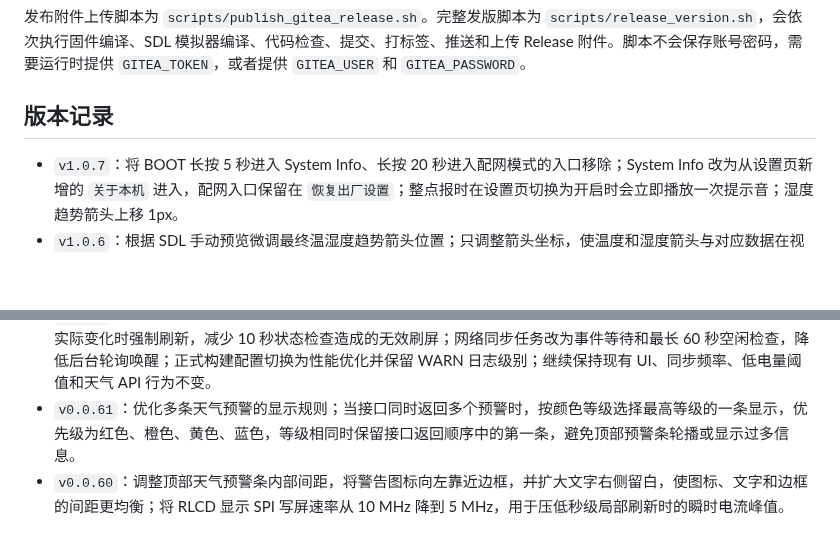
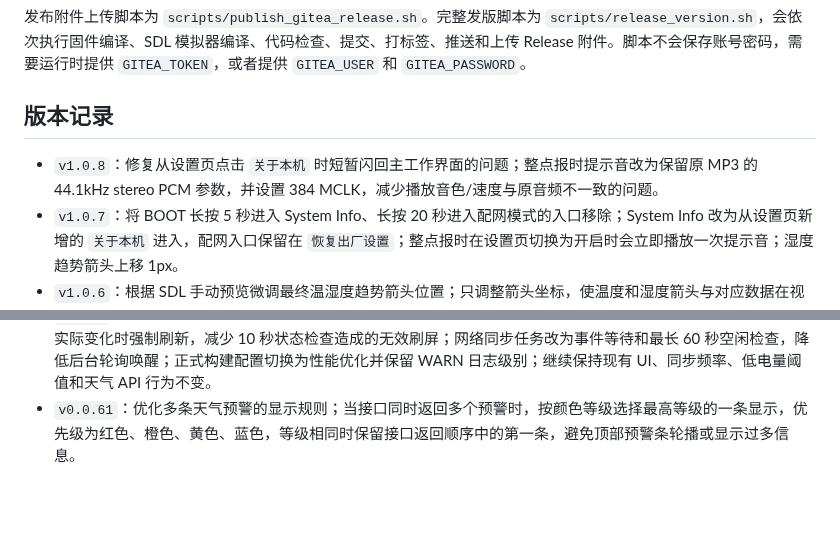
Before and after one commit to wickenzh/ESP32-S3-RLCD-4.2, a Markdown page: README.md, 2 parts joined by grey strips. GitHub-like rendering; blank space fills up the shorter version.

```diff
--- a/README.md
+++ b/README.md
@@ -124,6 +124,7 @@ Release 附件包括：
 
 ## 版本记录
 
+- `v1.0.8`：修复从设置页点击 `关于本机` 时短暂闪回主工作界面的问题；整点报时提示音改为保留原 MP3 的 44.1kHz stereo PCM 参数，并设置 384 MCLK，减少播放音色/速度与原音频不一致的问题。
 - `v1.0.7`：将 BOOT 长按 5 秒进入 System Info、长按 20 秒进入配网模式的入口移除；System Info 改为从设置页新增的 `关于本机` 进入，配网入口保留在 `恢复出厂设置`；整点报时在设置页切换为开启时会立即播放一次提示音；湿度趋势箭头上移 1px。
 - `v1.0.6`：根据 SDL 手动预览微调最终温湿度趋势箭头位置；只调整箭头坐标，使温度和湿度箭头与对应数据在视觉上更自然对齐。
 - `v1.0.5`：再次按 SDL 预览微调本地温湿度趋势箭头布局；温湿度文字整体右移、箭头向左收回，使第二格内左侧文字留白和右侧箭头留白更接近，并保持箭头与对应数据水平对齐。
@@ -133,4 +134,3 @@ Release 附件包括：
 - `v1.0.1`：温湿度采样改为系统时间可信后对齐每分钟整点；保留最近 2 小时本地温湿度数据并按滚动平均值显示独立趋势箭头；天气 API 未返回数据时文案改为“等待数据”；主界面实时天气信息整体左移；整点报时接入裁剪后的短提示音，开启后仅在每天 07:00 到 22:00 的整点播放，并在播放结束后关闭音频输出。
 - `v1.0.0`：首个稳定测试版本；不新增功能，集中收敛逻辑与低风险功耗/性能优化。主界面刷新改为只在显示内容实际变化时强制刷新，减少 10 秒状态检查造成的无效刷屏；网络同步任务改为事件等待和最长 60 秒空闲检查，降低后台轮询唤醒；正式构建配置切换为性能优化并保留 WARN 日志级别；继续保持现有 UI、同步频率、低电量阈值和天气 API 行为不变。
 - `v0.0.61`：优化多条天气预警的显示规则；当接口同时返回多个预警时，按颜色等级选择最高等级的一条显示，优先级为红色、橙色、黄色、蓝色，等级相同时保留接口返回顺序中的第一条，避免顶部预警条轮播或显示过多信息。
-- `v0.0.60`：调整顶部天气预警条内部间距，将警告图标向左靠近边框，并扩大文字右侧留白，使图标、文字和边框的间距更均衡；将 RLCD 显示 SPI 写屏速率从 10 MHz 降到 5 MHz，用于压低秒级局部刷新时的瞬时电流峰值。
```
Also changed, not shown: assets/previews/weather_clock_boot.png, 5 other files.
